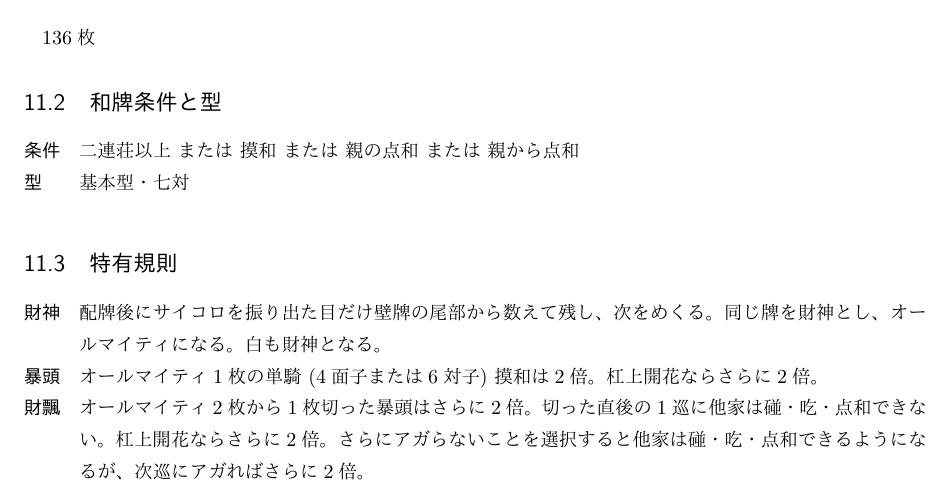
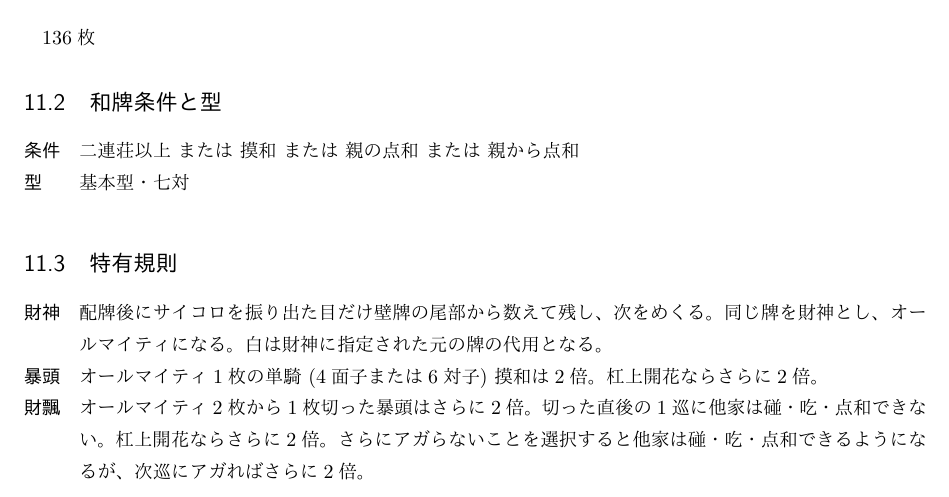
Before and after one commit to majiang/chinese-local-rules, a LaTeX document (conformed.tex): part of page 9 of 11, cut so that both start at the same text. The pictures show the PDF file conformed.pdf that the author committed with the source.

Commit message:
Fix caishen description

```diff
--- a/conformed.tex
+++ b/conformed.tex
@@ -265,7 +265,7 @@
 \end{description}
 \subsection{特有規則}
 \begin{description}
-    \item[財神] 配牌後にサイコロを振り出た目だけ壁牌の尾部から数えて残し、次をめくる。同じ牌を財神とし、オールマイティになる。白も財神となる。
+    \item[財神] 配牌後にサイコロを振り出た目だけ壁牌の尾部から数えて残し、次をめくる。同じ牌を財神とし、オールマイティになる。白は財神に指定された元の牌の代用となる。
     \item[暴頭] オールマイティ1枚の単騎 (4面子または6対子) 摸和は2倍。杠上開花ならさらに2倍。
     \item[財飄] オールマイティ2枚から1枚切った暴頭はさらに2倍。切った直後の1巡に他家は碰・吃・点和できない。杠上開花ならさらに2倍。さらにアガらないことを選択すると他家は碰・吃・点和できるようになるが、次巡にアガればさらに2倍。
 \end{description}
```
Also changed, not shown: conformed.pdf.
